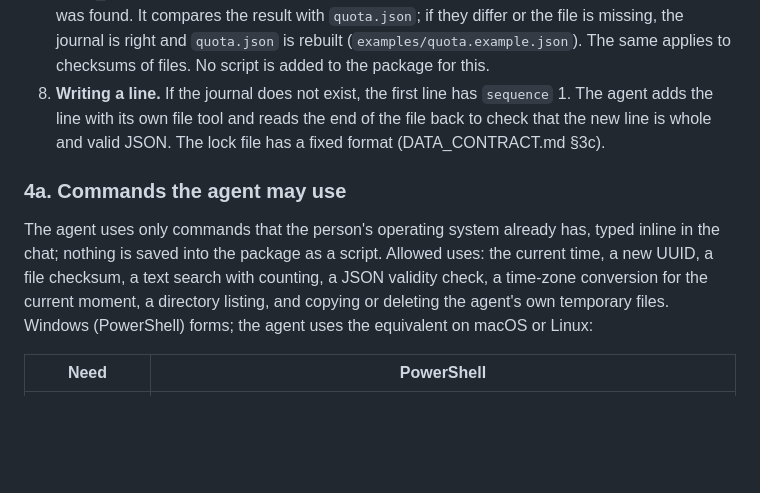
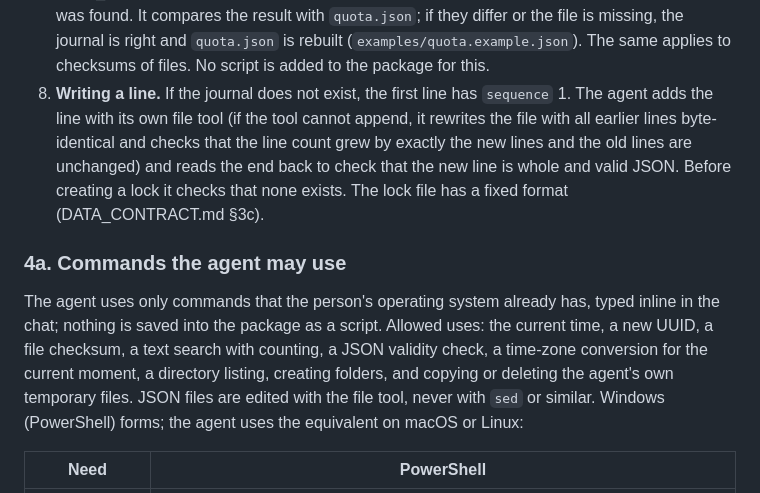
Before and after one commit to HomenSAI/homensai-jobpilot, a Markdown page: ARCHITECTURE.md, the part around the change. Drawn GitHub-style; blank space fills up the shorter version.

```diff
--- a/ARCHITECTURE.md
+++ b/ARCHITECTURE.md
@@ -104,11 +104,11 @@ Rules for the agent:
 5. **One writer at a time.** Before writing, the agent creates `writer.lock` containing the run id and the time. If the file already exists and is not its own, it stops and asks the user whether another chat is still working; it removes the lock only after the user confirms that no other chat is active. When the work is done, it deletes its own lock. This is a convention: it protects only if every chat follows it, which is why the user is asked to keep one chat working at a time.
 6. A quota or send decision always rereads the journal; a summary from an earlier part of the chat is never trusted.
 7. **Count with the system's own tool, not by eye.** The slots used or reserved in a month are read from the journal by text search for the month fields of the quota events (formulas in DATA_CONTRACT.md §3c; commands in §4a below). The agent shows the number and how it was found. It compares the result with `quota.json`; if they differ or the file is missing, the journal is right and `quota.json` is rebuilt (`examples/quota.example.json`). The same applies to checksums of files. No script is added to the package for this.
-8. **Writing a line.** If the journal does not exist, the first line has `sequence` 1. The agent adds the line with its own file tool and reads the end of the file back to check that the new line is whole and valid JSON. The lock file has a fixed format (DATA_CONTRACT.md §3c).
+8. **Writing a line.** If the journal does not exist, the first line has `sequence` 1. The agent adds the line with its own file tool (if the tool cannot append, it rewrites the file with all earlier lines byte-identical and checks that the line count grew by exactly the new lines and the old lines are unchanged) and reads the end back to check that the new line is whole and valid JSON. Before creating a lock it checks that none exists. The lock file has a fixed format (DATA_CONTRACT.md §3c).
 
 ### 4a. Commands the agent may use
 
-The agent uses only commands that the person's operating system already has, typed inline in the chat; nothing is saved into the package as a script. Allowed uses: the current time, a new UUID, a file checksum, a text search with counting, a JSON validity check, a time-zone conversion for the current moment, a directory listing, and copying or deleting the agent's own temporary files. Windows (PowerShell) forms; the agent uses the equivalent on macOS or Linux:
+The agent uses only commands that the person's operating system already has, typed inline in the chat; nothing is saved into the package as a script. Allowed uses: the current time, a new UUID, a file checksum, a text search with counting, a JSON validity check, a time-zone conversion for the current moment, a directory listing, creating folders, and copying or deleting the agent's own temporary files. JSON files are edited with the file tool, never with `sed` or similar. Windows (PowerShell) forms; the agent uses the equivalent on macOS or Linux:
 
 | Need | PowerShell |
 |---|---|
```
Also changed, not shown: DATA_CONTRACT.md (+1 -1 lines), TODO_FOR_AI.md (+6 -5 lines).
